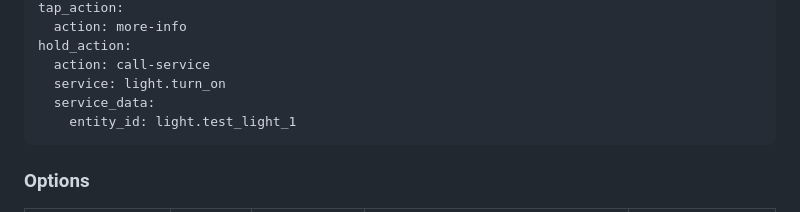
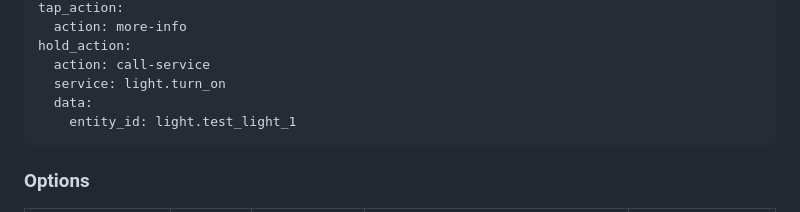
Before and after one commit to nicufarmache/lovelace-big-slider-card, a Markdown page: README.md, the part around the change. GitHub-like rendering.

````diff
--- a/README.md
+++ b/README.md
@@ -60,7 +60,7 @@ tap_action:
 hold_action:
   action: call-service
   service: light.turn_on
-  service_data:
+  data:
     entity_id: light.test_light_1
 ```
 
````
